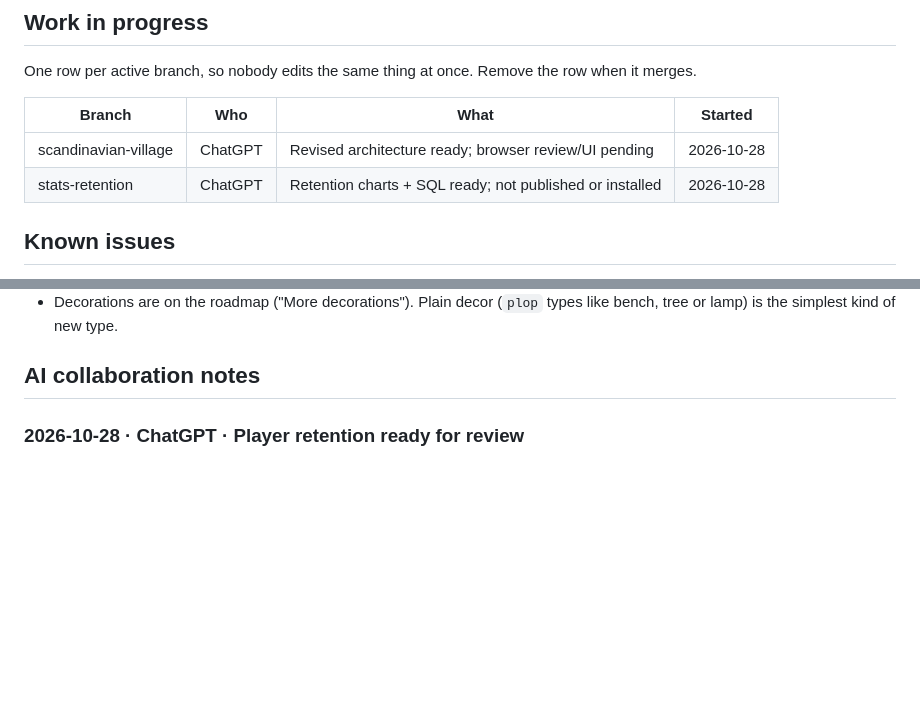
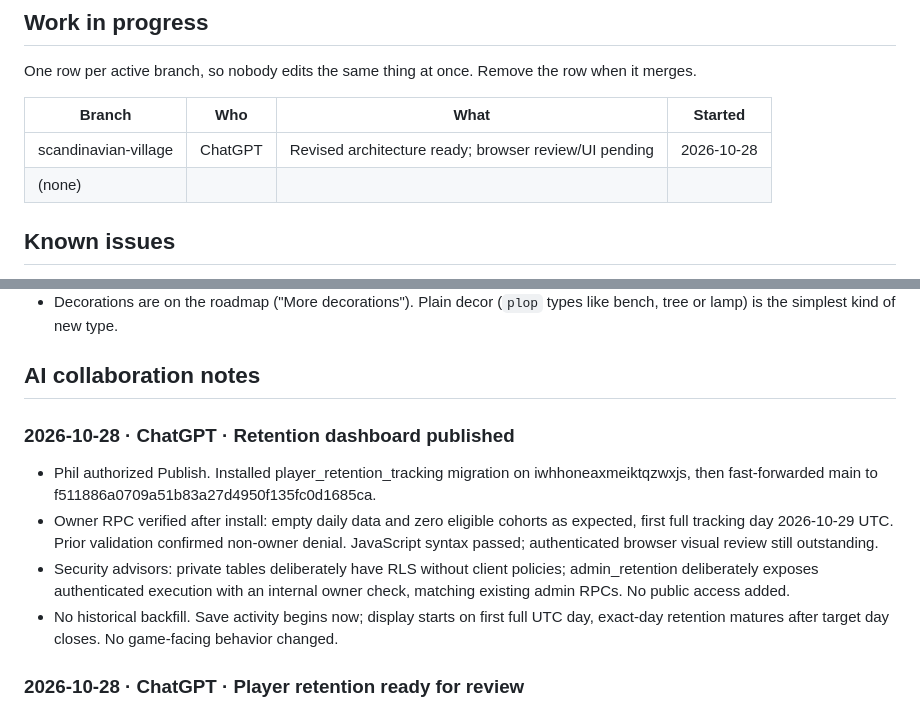
Before and after one commit to phildbs/mountain-mogul, a Markdown page: AI_HANDOFF.md, 2 parts joined by grey strips. Rendered like a GitHub page; blank space fills up the shorter version.

Commit message:
Record retention dashboard publication and tracking start

```diff
--- a/AI_HANDOFF.md
+++ b/AI_HANDOFF.md
@@ -77,7 +77,7 @@ One row per active branch, so nobody edits the same thing at once. Remove the ro
 | Branch | Who | What | Started |
 |---|---|---|---|
 | scandinavian-village | ChatGPT | Revised architecture ready; browser review/UI pending | 2026-10-28 |
-| stats-retention | ChatGPT | Retention charts + SQL ready; not published or installed | 2026-10-28 |
+| (none) | | | |
 
 ## Known issues
 
@@ -176,6 +176,14 @@ Work through this on your branch. Report each item to Phil as done, skipped (and
   simplest kind of new type.
 
 ## AI collaboration notes
+
+### 2026-10-28 · ChatGPT · Retention dashboard published
+- Phil authorized Publish. Installed player_retention_tracking migration on iwhhoneaxmeiktqzwxjs, then fast-forwarded main to f511886a0709a51b83a27d4950f135fc0d1685ca.
+- Owner RPC verified after install: empty daily data and zero eligible cohorts as expected, first full tracking day 2026-10-29 UTC. Prior validation confirmed non-owner denial. JavaScript syntax passed; authenticated browser visual review still outstanding.
+- Security advisors: private tables deliberately have RLS without client policies; admin_retention deliberately exposes authenticated execution with an internal owner check, matching existing admin RPCs. No public access added.
+- No historical backfill. Save activity begins now; display starts on first full UTC day, exact-day retention matures after target day closes. No game-facing behavior changed.
+
+
 
 ### 2026-10-28 · ChatGPT · Player retention ready for review
 - Branch stats-retention at f511886a0709a51b83a27d4950f135fc0d1685ca: stats.html adds D1/D7/D30 exact-day return rates and daily new/returning save activity chart + counts table. No external chart library.
```
